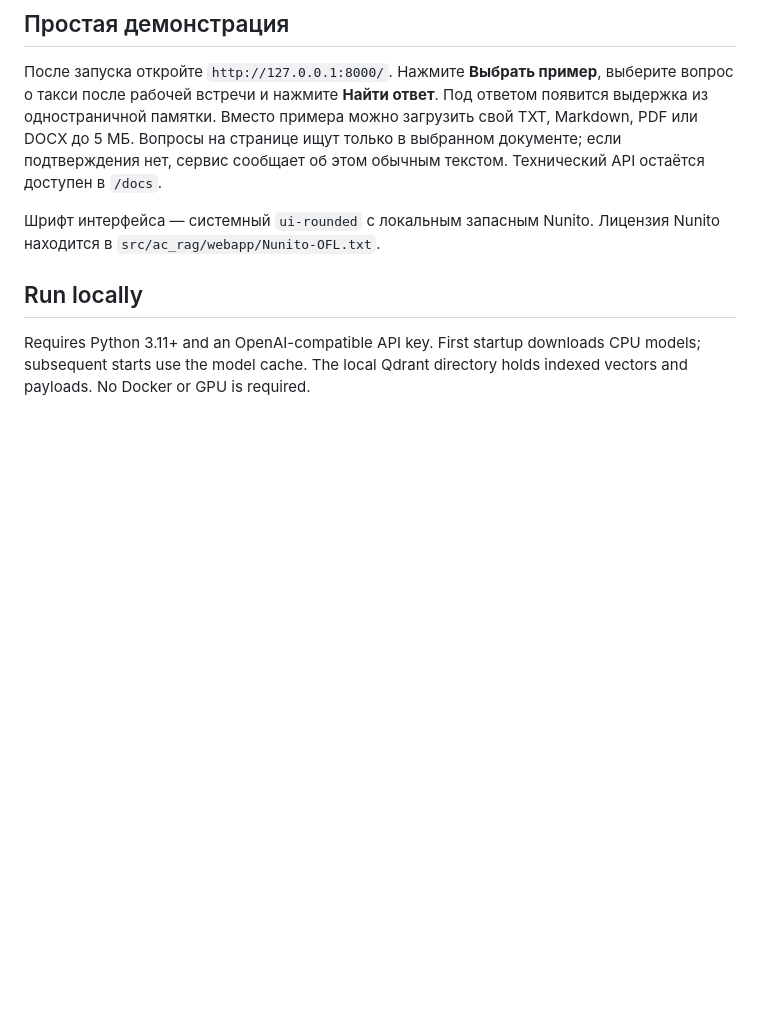
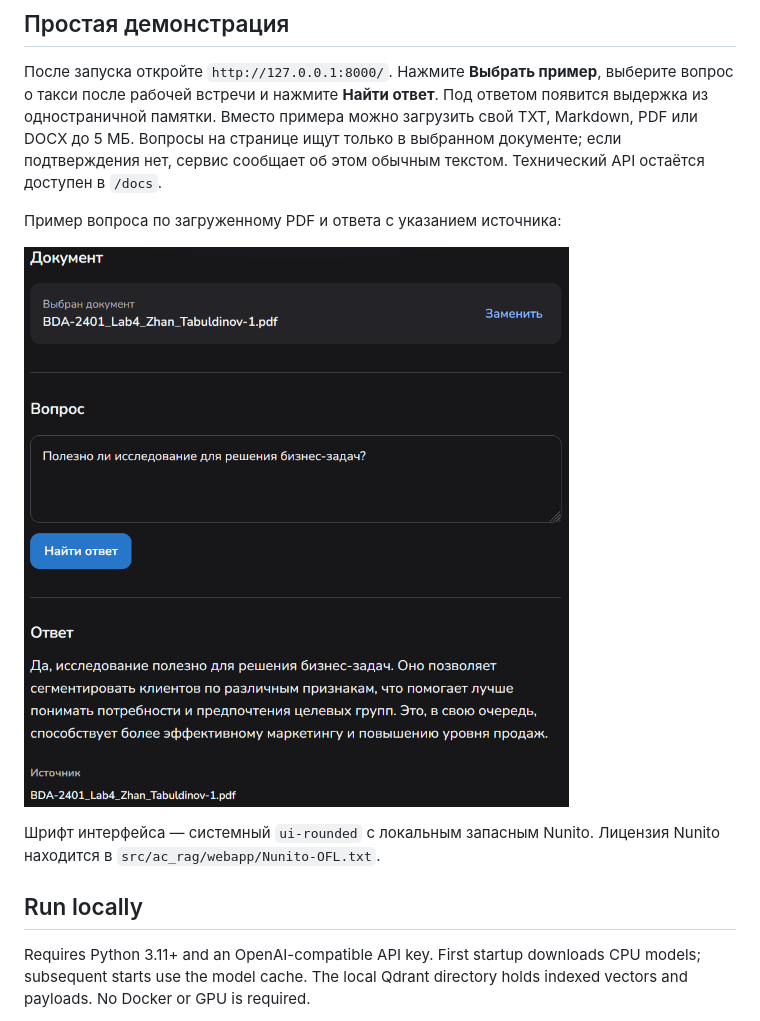
Before and after one commit to zzkhxyz/light-weight-adaptive-rag, a Markdown page: README.md, the part around the change. GitHub-like rendering; pictures changed too: docs/images/example-question-answer.png (added); blank space fills up the shorter version.

Commit message:
Add example screenshot to README

```diff
--- a/README.md
+++ b/README.md
@@ -26,6 +26,10 @@ flowchart TD
 ## Простая демонстрация
 
 После запуска откройте `http://127.0.0.1:8000/`. Нажмите **Выбрать пример**, выберите вопрос о такси после рабочей встречи и нажмите **Найти ответ**. Под ответом появится выдержка из одностраничной памятки. Вместо примера можно загрузить свой TXT, Markdown, PDF или DOCX до 5 МБ. Вопросы на странице ищут только в выбранном документе; если подтверждения нет, сервис сообщает об этом обычным текстом. Технический API остаётся доступен в `/docs`.
+
+Пример вопроса по загруженному PDF и ответа с указанием источника:
+
+![Пример вопроса и ответа по документу](docs/images/example-question-answer.png)
 
 Шрифт интерфейса — системный `ui-rounded` с локальным запасным Nunito. Лицензия Nunito находится в `src/ac_rag/webapp/Nunito-OFL.txt`.
 
```
